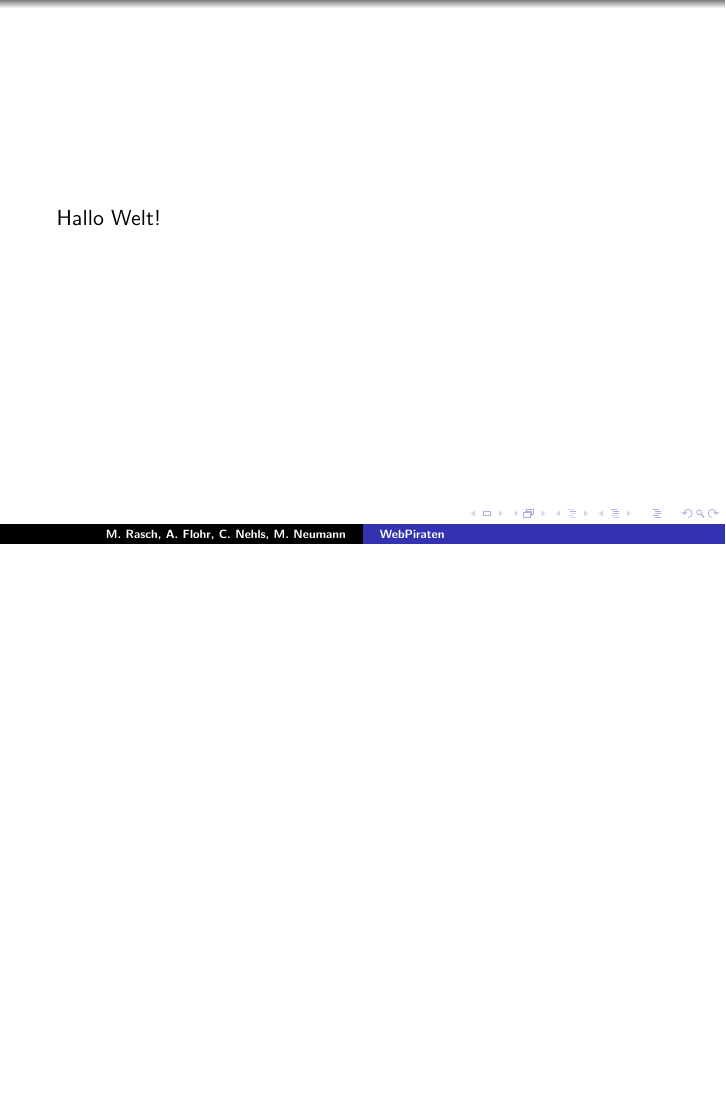
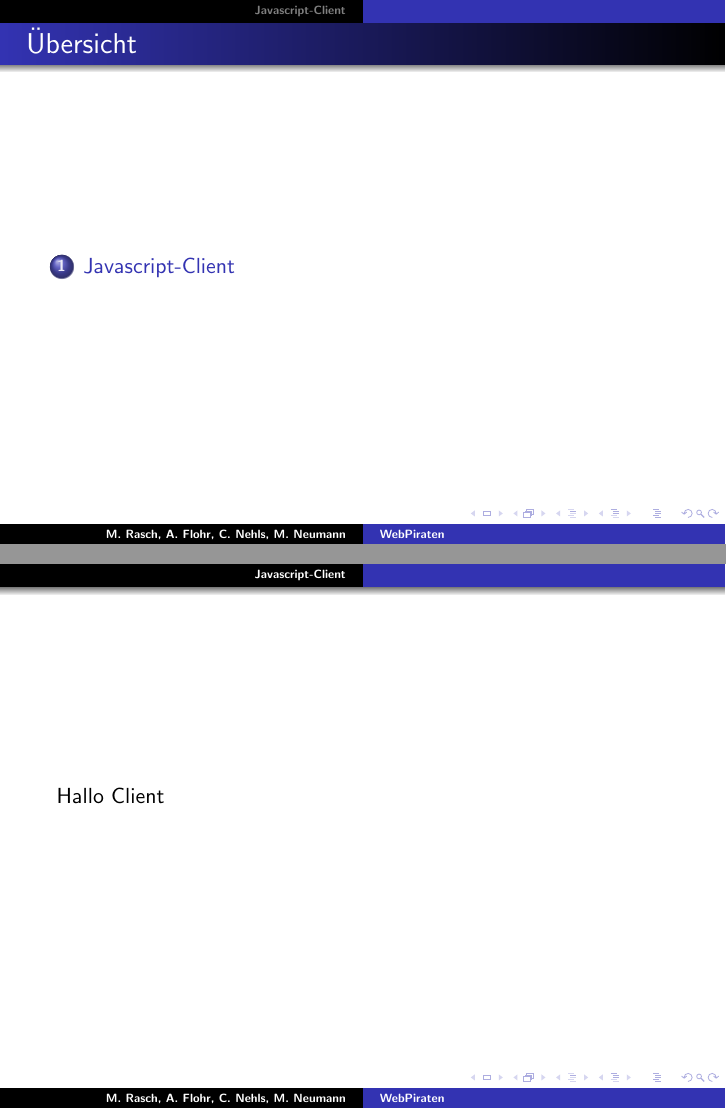
Before and after one commit to EyMaddis/bachelor-presentation, LaTeX slides (main.tex, which reads client/client.tex): page 2 of 2 before the commit and pages 2 and 3 of 3 after it, the two joined at a grey line, the shorter picture padded with empty space. Compiled offline with pdfLaTeX.

Commit message:
table of contents, client.tex

```diff
--- /dev/null
+++ b/client/client.tex
@@ -0,0 +1,5 @@
+\section{Javascript-Client}
+
+\begin{frame}
+Hallo Client
+\end{frame}
--- a/main.tex
+++ b/main.tex
@@ -15,7 +18,11 @@
 \end{frame}
 
 \begin{frame}
-Hallo Welt!
+\frametitle{Übersicht}
+
+\tableofcontents
 \end{frame}
 
+\include{client/client}
+
 \end{document}
```
Also changed, not shown: main.tex (3 more changed lines).
